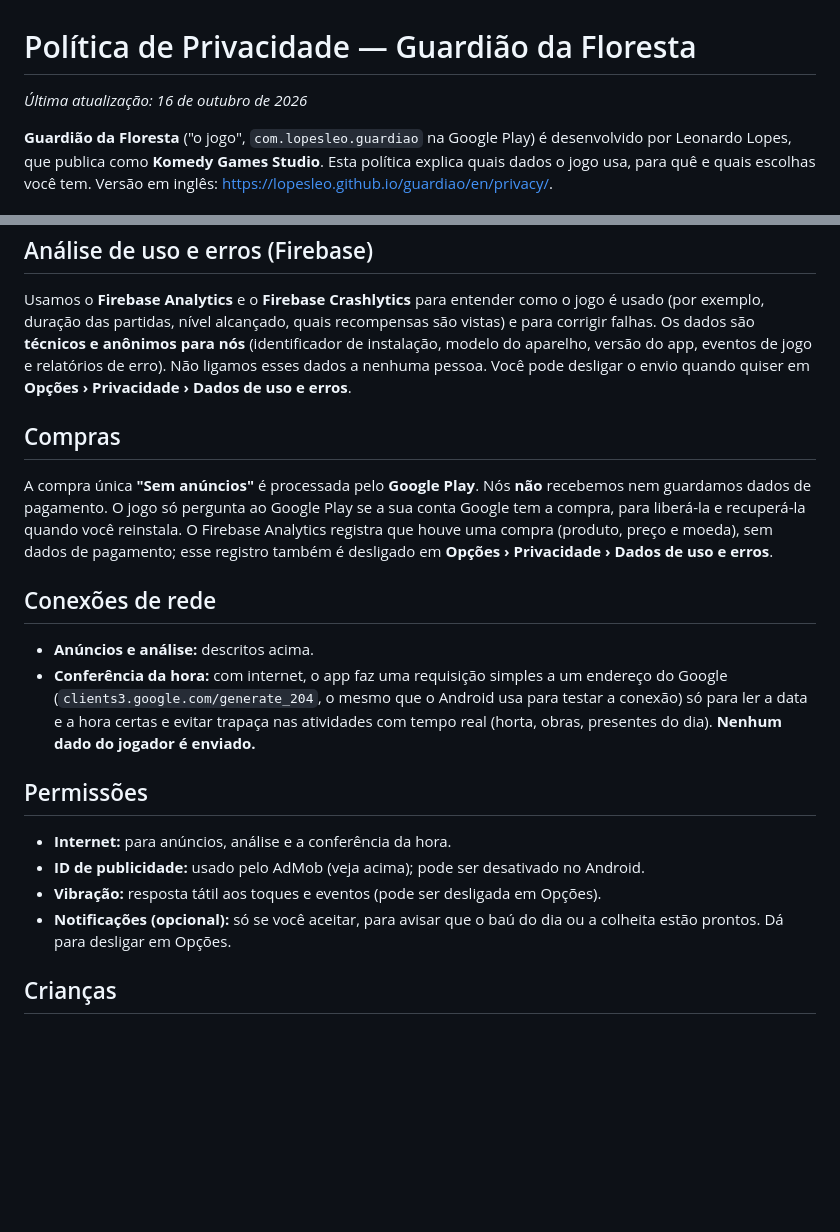
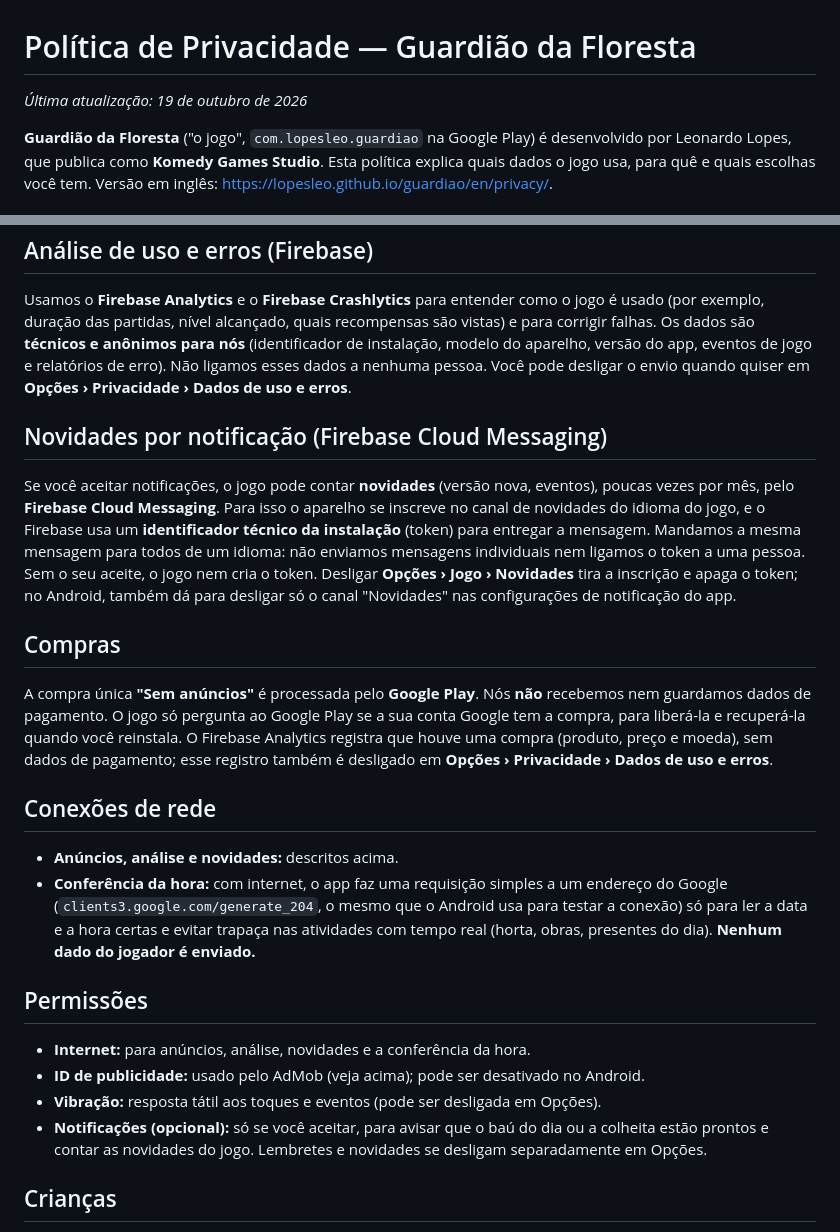
Before and after one commit to lopesleo/lopesleo.github.io, a Markdown page: guardiao/privacy/pt.md, 2 parts joined by grey strips. GitHub-like rendering; blank space fills up the shorter version.

Commit message:
docs(guardiao): política com as novidades por notificação (FCM)

```diff
--- a/guardiao/privacy/pt.md
+++ b/guardiao/privacy/pt.md
@@ -1,6 +1,6 @@
 # Política de Privacidade — Guardião da Floresta
 
-*Última atualização: 16 de outubro de 2026*
+*Última atualização: 19 de outubro de 2026*
 
 **Guardião da Floresta** ("o jogo", `com.lopesleo.guardiao` na Google Play) é desenvolvido por
 Leonardo Lopes, que publica como **Komedy Games Studio**. Esta política explica quais dados o
@@ -51,6 +51,15 @@ instalação, modelo do aparelho, versão do app, eventos de jogo e relatórios
 Não ligamos esses dados a nenhuma pessoa. Você pode desligar o envio quando quiser em
 **Opções › Privacidade › Dados de uso e erros**.
 
+## Novidades por notificação (Firebase Cloud Messaging)
+
+Se você aceitar notificações, o jogo pode contar **novidades** (versão nova, eventos), poucas vezes por mês,
+pelo **Firebase Cloud Messaging**. Para isso o aparelho se inscreve no canal de novidades do idioma do jogo, e
+o Firebase usa um **identificador técnico da instalação** (token) para entregar a mensagem. Mandamos a mesma
+mensagem para todos de um idioma: não enviamos mensagens individuais nem ligamos o token a uma pessoa. Sem o
+seu aceite, o jogo nem cria o token. Desligar **Opções › Jogo › Novidades** tira a inscrição e apaga o token;
+no Android, também dá para desligar só o canal "Novidades" nas configurações de notificação do app.
+
 ## Compras
 
 A compra única **"Sem anúncios"** é processada pelo **Google Play**. Nós **não** recebemos nem
@@ -61,7 +70,7 @@ compra (produto, preço e moeda), sem dados de pagamento; esse registro também
 
 ## Conexões de rede
 
-- **Anúncios e análise:** descritos acima.
+- **Anúncios, análise e novidades:** descritos acima.
 - **Conferência da hora:** com internet, o app faz uma requisição simples a um endereço
   do Google (`clients3.google.com/generate_204`, o mesmo que o Android usa para testar a
   conexão) só para ler a data e a hora certas e evitar trapaça nas atividades com tempo
@@ -69,11 +78,12 @@ compra (produto, preço e moeda), sem dados de pagamento; esse registro também
 
 ## Permissões
 
-- **Internet:** para anúncios, análise e a conferência da hora.
+- **Internet:** para anúncios, análise, novidades e a conferência da hora.
 - **ID de publicidade:** usado pelo AdMob (veja acima); pode ser desativado no Android.
 - **Vibração:** resposta tátil aos toques e eventos (pode ser desligada em Opções).
 - **Notificações (opcional):** só se você aceitar, para avisar que o baú do dia ou a
-  colheita estão prontos. Dá para desligar em Opções.
+  colheita estão prontos e contar as novidades do jogo. Lembretes e novidades se desligam
+  separadamente em Opções.
 
 ## Crianças
 
```
Also changed, not shown: guardiao/privacy/en.md (+15 -4 lines).
